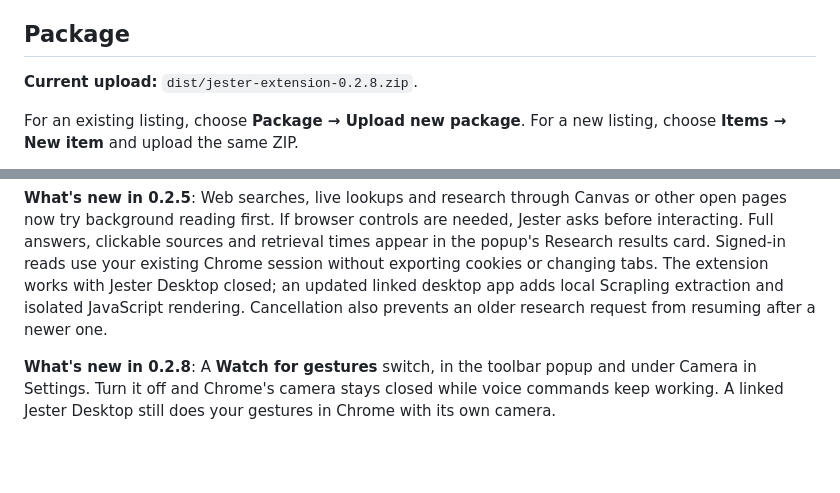
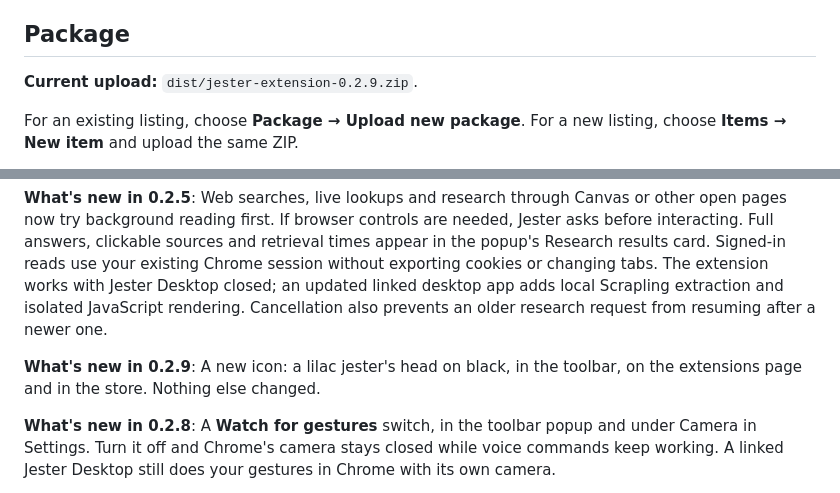
Before and after one commit to KrishSChavan/jester, a Markdown page: store/listing.md, 2 parts joined by grey strips. GitHub-like rendering; blank space fills up the shorter version.

Commit message:
Extension 0.2.9: the jester icon, and promo tiles to match
The store had 0.2.8, whose only difference from now was the icon. Both
promo tiles showed the old purple-to-green hand; they're redrawn at the
same sizes and words with the new icon (drawn by make-icons.mjs) and a
purple glow in place of the green.

Co-Authored-By: Claude Opus 5.5 <noreply@anthropic.com>

```diff
--- a/store/listing.md
+++ b/store/listing.md
@@ -21,7 +21,7 @@ asks for, in the order it asks. Text in the boxes is ready to paste.
 
 ## Package
 
-**Current upload:** `dist/jester-extension-0.2.8.zip`.
+**Current upload:** `dist/jester-extension-0.2.9.zip`.
 
 For an existing listing, choose **Package → Upload new package**. For a new
 listing, choose **Items → New item** and upload the same ZIP.
@@ -236,6 +236,9 @@ The extension works with Jester Desktop closed; an updated linked desktop app
 adds local Scrapling extraction and isolated JavaScript rendering. Cancellation
 also prevents an older research request from resuming after a newer one.
 
+**What's new in 0.2.9**: A new icon: a lilac jester's head on black, in the
+toolbar, on the extensions page and in the store. Nothing else changed.
+
 **What's new in 0.2.8**: A **Watch for gestures** switch, in the toolbar popup
 and under Camera in Settings. Turn it off and Chrome's camera stays closed while
 voice commands keep working. A linked Jester Desktop still does your gestures in
```
Also changed, not shown: store/promo-marquee-1400x560.png, store/promo-small-440x280.png, 1 other file.
